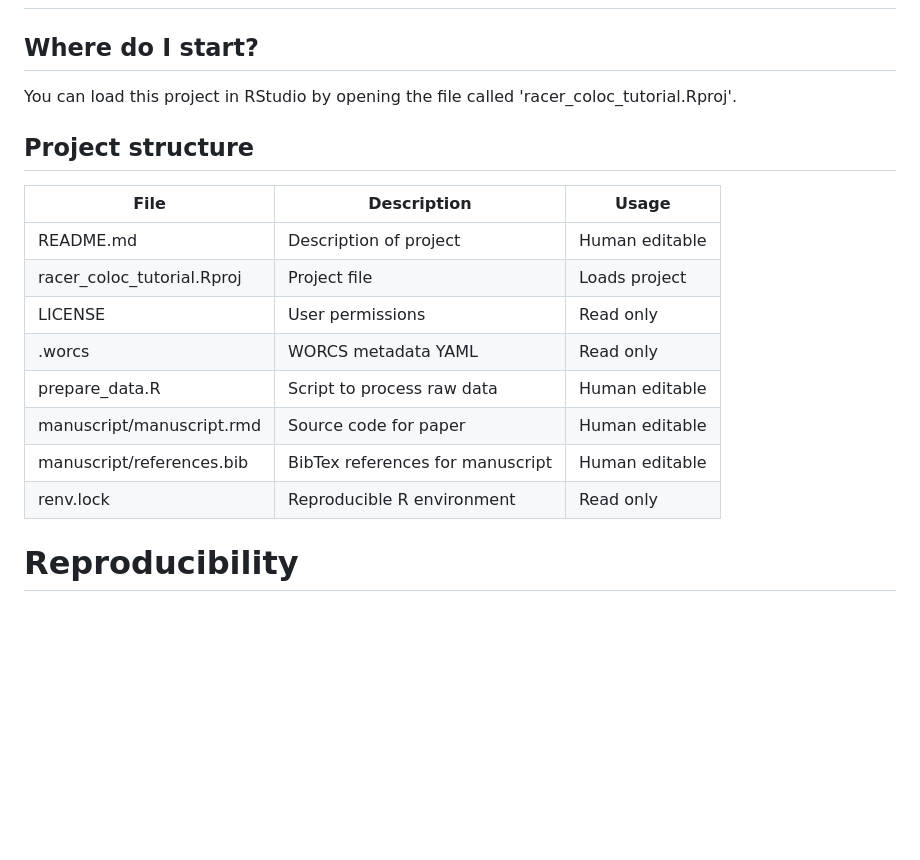
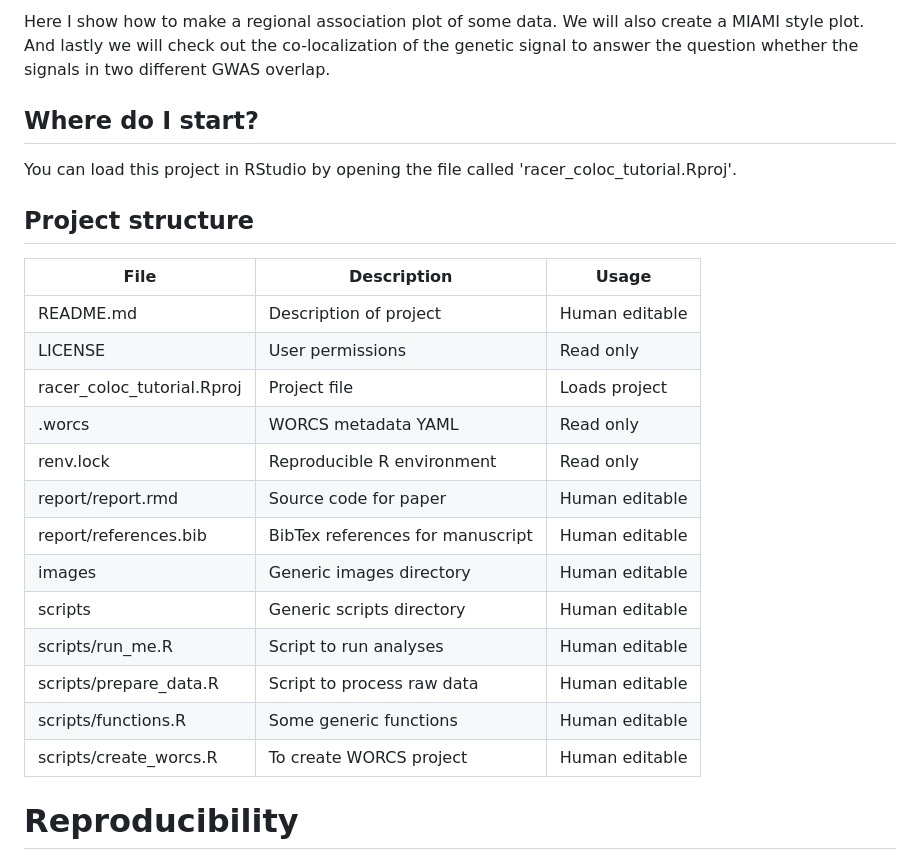
Before and after one commit to CirculatoryHealth/idiverge, a Markdown page: README.md, the part around the change printed below. Rendered like a GitHub page; blank space fills up the shorter version.

```diff
--- a/README.md
+++ b/README.md
@@ -2,5 +2,10 @@
 
 <!-- Please add a brief introduction to explain what the project is about    -->
+
+Here I show how to make a regional association plot of some data. We will also
+create a MIAMI style plot. And lastly we will check out the co-localization of
+the genetic signal to answer the question whether the signals in two different
+GWAS overlap.
 
 ## Where do I start?
 
@@ -12,13 +17,18 @@ You can load this project in RStudio by opening the file called 'racer_coloc_tut
 File                       | Description                      | Usage
 -------------------------- | -------------------------------- | --------------
 README.md                  | Description of project           | Human editable
+LICENSE                    | User permissions                 | Read only
 racer_coloc_tutorial.Rproj | Project file                     | Loads project
-LICENSE                    | User permissions                 | Read only
 .worcs                     | WORCS metadata YAML              | Read only
-prepare_data.R             | Script to process raw data       | Human editable
-manuscript/manuscript.rmd  | Source code for paper            | Human editable
-manuscript/references.bib  | BibTex references for manuscript | Human editable
 renv.lock                  | Reproducible R environment       | Read only
+report/report.rmd          | Source code for paper            | Human editable
+report/references.bib      | BibTex references for manuscript | Human editable
+images                     | Generic images directory         | Human editable
+scripts                    | Generic scripts directory        | Human editable
+scripts/run_me.R           | Script to run analyses           | Human editable
+scripts/prepare_data.R     | Script to process raw data       | Human editable
+scripts/functions.R        | Some generic functions           | Human editable
+scripts/create_worcs.R     | To create WORCS project          | Human editable
 
 <!--  You can consider adding the following to this file:                    -->
 <!--  * A citation reference for your project                                -->
```
Also changed, not shown: other parts of README.md (+45 -1 lines), images/worcs_icon.png (added), 11 other files.
